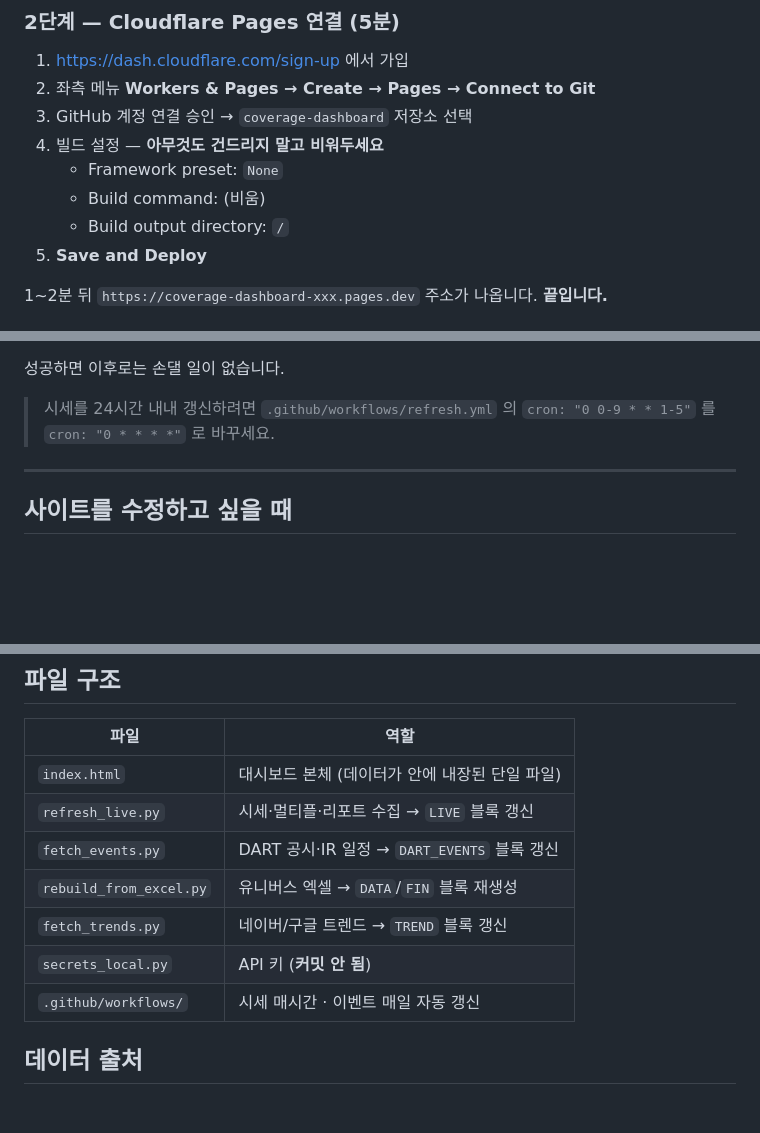
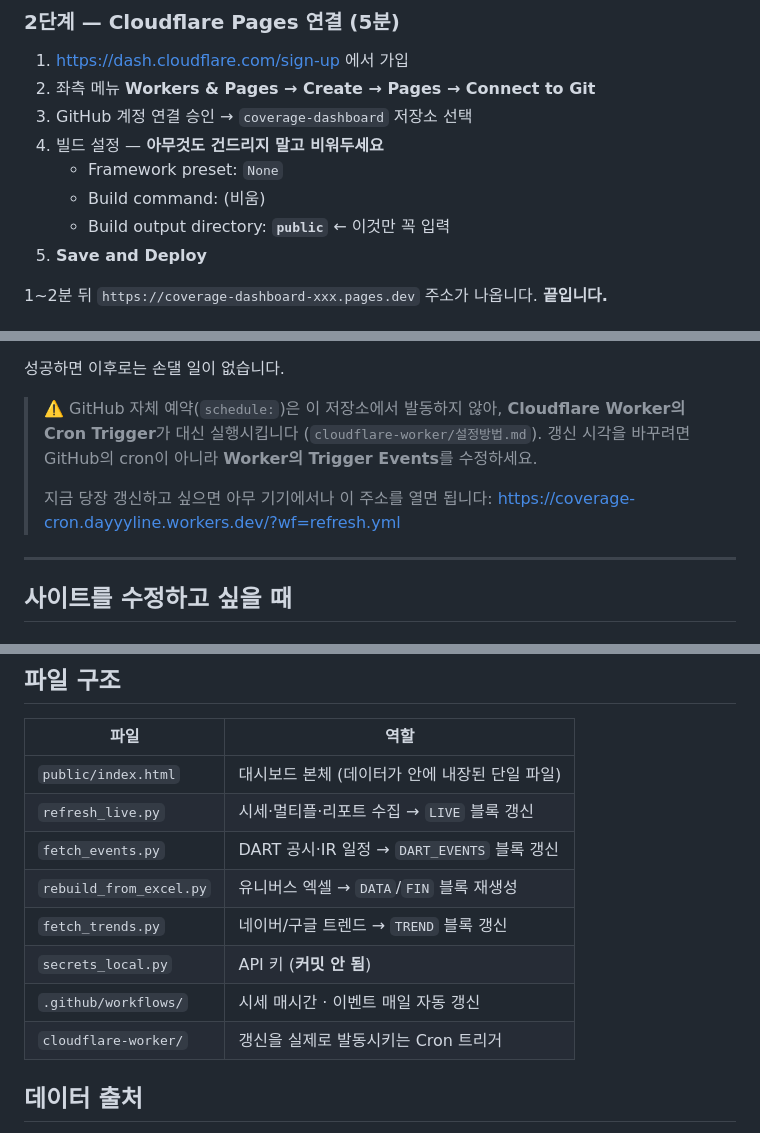
Before and after one commit to dayyyline-lgtm/coverage-dashboard, a Markdown page: README.md, 3 parts joined by grey strips. GitHub-like rendering; blank space fills up the shorter version.

Commit message:
CLAUDE.md 추가(다른 기기에서 이어 작업할 때 프로젝트 규칙 전달), README 최신화

```diff
--- a/README.md
+++ b/README.md
@@ -44,7 +44,7 @@ git push -u origin main
 4. 빌드 설정 — **아무것도 건드리지 말고 비워두세요**
    - Framework preset: `None`
    - Build command: (비움)
-   - Build output directory: `/`
+   - Build output directory: **`public`** ← 이것만 꼭 입력
 5. **Save and Deploy**
 
 1~2분 뒤 `https://coverage-dashboard-xxx.pages.dev` 주소가 나옵니다. **끝입니다.**
@@ -71,8 +71,12 @@ DART 키는 저장소 설정에 따로 넣어야 합니다.
 
 성공하면 이후로는 손댈 일이 없습니다.
 
-> 시세를 24시간 내내 갱신하려면 `.github/workflows/refresh.yml` 의
-> `cron: "0 0-9 * * 1-5"` 를 `cron: "0 * * * *"` 로 바꾸세요.
+> ⚠️ GitHub 자체 예약(`schedule:`)은 이 저장소에서 발동하지 않아,
+> **Cloudflare Worker의 Cron Trigger**가 대신 실행시킵니다 (`cloudflare-worker/설정방법.md`).
+> 갱신 시각을 바꾸려면 GitHub의 cron이 아니라 **Worker의 Trigger Events**를 수정하세요.
+>
+> 지금 당장 갱신하고 싶으면 아무 기기에서나 이 주소를 열면 됩니다:
+> <https://coverage-cron.dayyyline.workers.dev/?wf=refresh.yml>
 
 ---
 
@@ -171,13 +175,14 @@ GitHub Actions에서 쓰려면 저장소 Secrets에 `DART_API_KEY` 를 등록하
 
 | 파일 | 역할 |
 |---|---|
-| `index.html` | 대시보드 본체 (데이터가 안에 내장된 단일 파일) |
+| `public/index.html` | 대시보드 본체 (데이터가 안에 내장된 단일 파일) |
 | `refresh_live.py` | 시세·멀티플·리포트 수집 → `LIVE` 블록 갱신 |
 | `fetch_events.py` | DART 공시·IR 일정 → `DART_EVENTS` 블록 갱신 |
 | `rebuild_from_excel.py` | 유니버스 엑셀 → `DATA`/`FIN` 블록 재생성 |
 | `fetch_trends.py` | 네이버/구글 트렌드 → `TREND` 블록 갱신 |
 | `secrets_local.py` | API 키 (**커밋 안 됨**) |
 | `.github/workflows/` | 시세 매시간 · 이벤트 매일 자동 갱신 |
+| `cloudflare-worker/` | 갱신을 실제로 발동시키는 Cron 트리거 |
 
 ## 데이터 출처
 
```
Also changed, not shown: CLAUDE.md (added, +84 -0 lines).
